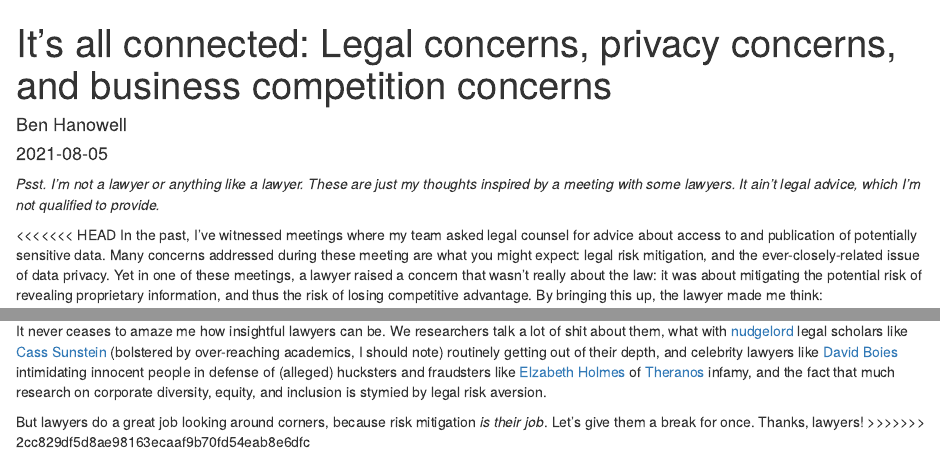
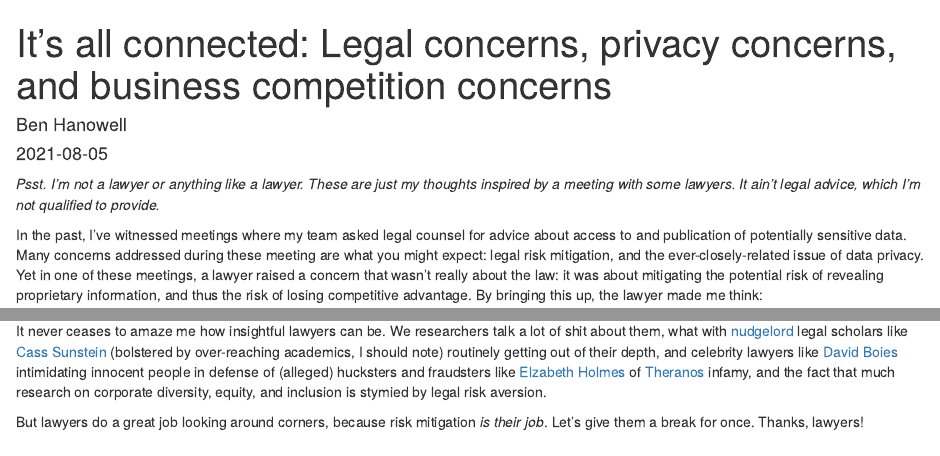
Before and after one commit to hanowell/slipbox, an R Markdown document (content/post/2021-08-05-legal-concerns-privacy-concerns-and-business-competition-concerns/index.Rmarkdown): the page in a window 1100 px wide, from its top, and a second part further down, joined at a grey line. Rendered offline with R 4.5, knitr and Pandoc, with nearby package versions.

Commit message:
Fix post about lawyers

```diff
--- a/content/post/2021-08-05-legal-concerns-privacy-concerns-and-business-competition-concerns/index.Rmarkdown
+++ b/content/post/2021-08-05-legal-concerns-privacy-concerns-and-business-competition-concerns/index.Rmarkdown
@@ -11,7 +11,6 @@ tags:
 
 _Psst. I'm not a lawyer or anything like a lawyer. These are just my thoughts inspired by a meeting with some lawyers. It ain't legal advice, which I'm not qualified to provide._
 
-<<<<<<< HEAD
 In the past, I've witnessed meetings where my team asked legal counsel for advice about access to and publication of potentially sensitive data. Many concerns addressed during these meeting are what you might expect: legal risk mitigation, and the ever-closely-related issue of data privacy. Yet in one of these meetings, a lawyer raised a concern that wasn't really about the law: it was about mitigating the potential risk of revealing proprietary information, and thus the risk of losing competitive advantage. By bringing this up, the lawyer made me think:
 
 It never ceases to amaze me how insightful lawyers can be. We researchers talk a lot of shit about them, what with [nudgelord](https://statmodeling.stat.columbia.edu/2021/02/07/nudgelords/) legal scholars like [Cass Sunstein](https://en.wikipedia.org/wiki/Cass_Sunstein) (bolstered by over-reaching academics, I should note) routinely getting out of their depth, and celebrity lawyers like [David Boies](https://en.wikipedia.org/wiki/David_Boies) intimidating innocent people in defense of (alleged) hucksters and fraudsters like [Elzabeth Holmes](https://en.wikipedia.org/wiki/Elizabeth_Holmes) of [Theranos](https://en.wikipedia.org/wiki/Theranos) infamy, and the fact that much research on corporate diversity, equity, and inclusion is stymied by legal risk aversion.
@@ -25,4 +24,3 @@ Earlier today, I was in a meeting where my team and a sister team asked legal co
 It never ceases to amaze me how insightful lawyers can be. We researchers talk a lot of shit about them, what with [nudgelord](https://statmodeling.stat.columbia.edu/2021/02/07/nudgelords/) legal scholars like [Cass Sunstein](https://en.wikipedia.org/wiki/Cass_Sunstein) (bolstered by over-reaching academics, I should note) routinely getting out of their depth, and celebrity lawyers like [David Boies](https://en.wikipedia.org/wiki/David_Boies) intimidating innocent people in defense of (alleged) hucksters and fraudsters like [Elzabeth Holmes](https://en.wikipedia.org/wiki/Elizabeth_Holmes) of [Theranos](https://en.wikipedia.org/wiki/Theranos) infamy, and the fact that much research on corporate diversity, equity, and inclusion is stymied by legal risk aversion.
 
 But lawyers do a great job looking around corners, because risk mitigation _is their job_. Let's give them a break for once. Thanks, lawyers!
->>>>>>> 2cc829df5d8ae98163ecaaf9b70fd54eab8e6dfc
```
Also changed, not shown: 1 other file.
